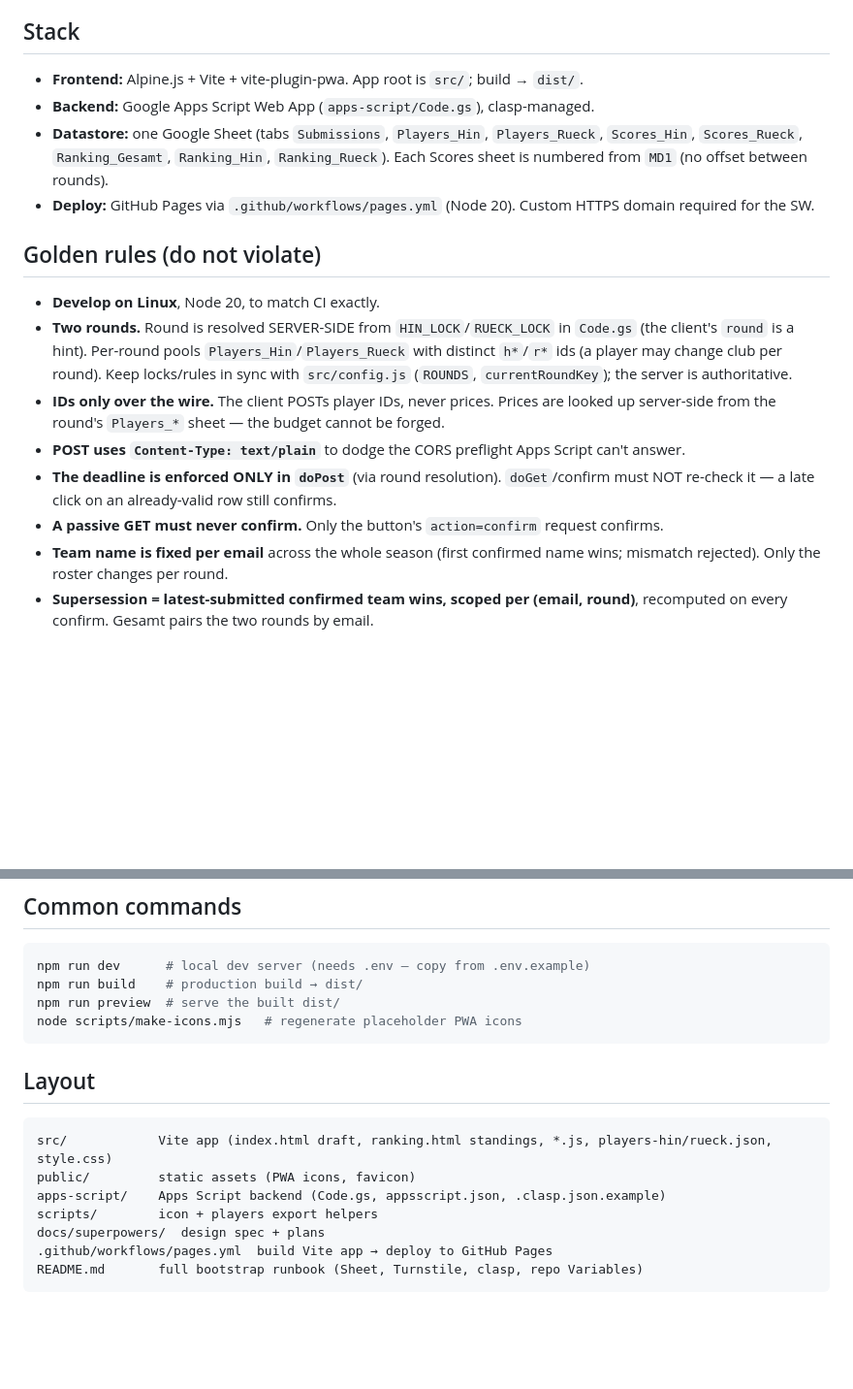
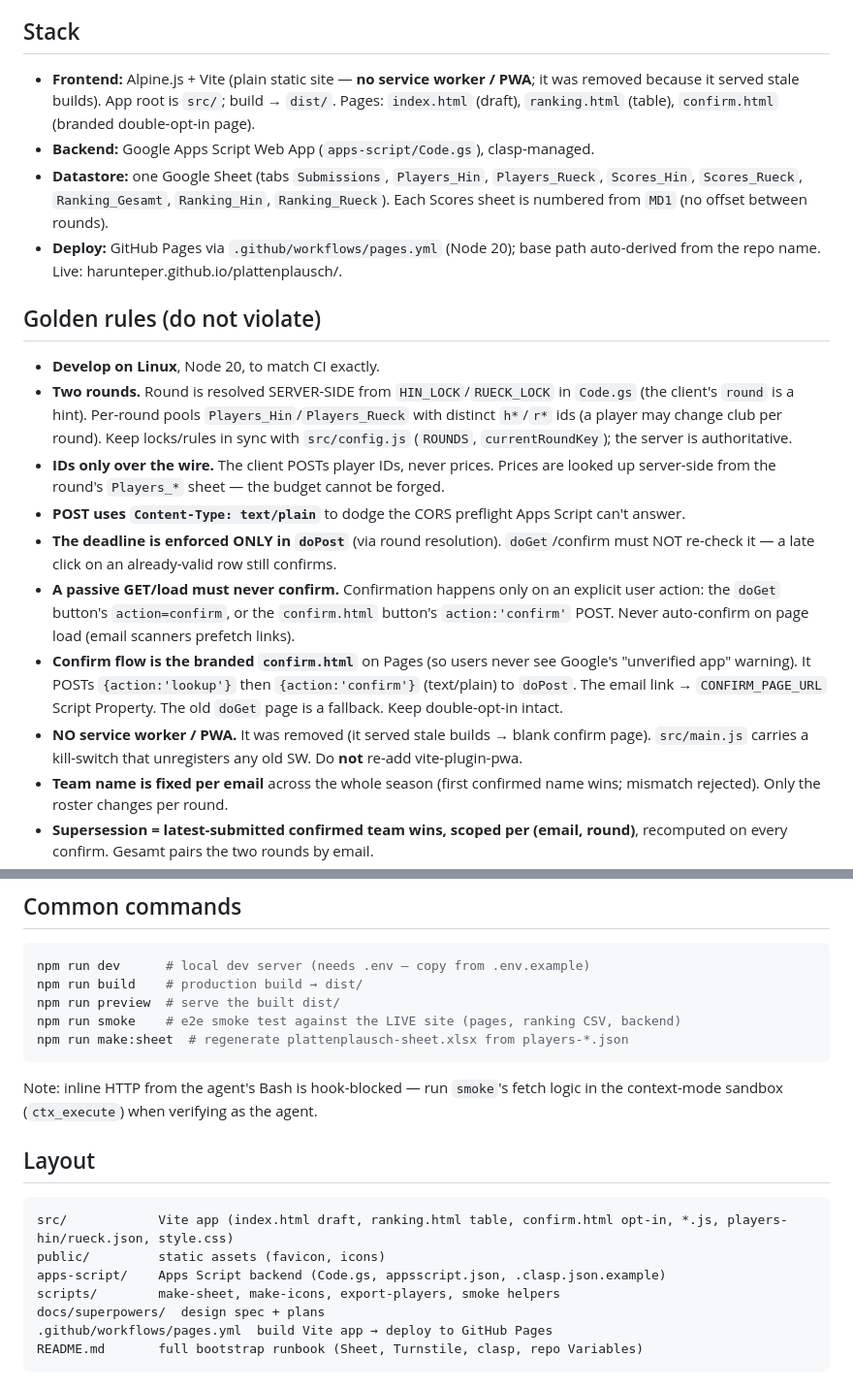
Before and after one commit to HarunTeper/plattenplausch, a Markdown page: CLAUDE.md, 2 parts joined by grey strips. Shown at 97% size. Drawn GitHub-style; blank space fills up the shorter version.

````diff
--- a/CLAUDE.md
+++ b/CLAUDE.md
@@ -10,12 +10,15 @@ The whole-season table is the **sum of both rounds, paired by email**. **No acco
 passwords, no sessions.** Each round's team is locked once confirmed.
 
 ## Stack
-- **Frontend:** Alpine.js + Vite + vite-plugin-pwa. App root is `src/`; build → `dist/`.
+- **Frontend:** Alpine.js + Vite (plain static site — **no service worker / PWA**; it was
+  removed because it served stale builds). App root is `src/`; build → `dist/`. Pages: `index.html`
+  (draft), `ranking.html` (table), `confirm.html` (branded double-opt-in page).
 - **Backend:** Google Apps Script Web App (`apps-script/Code.gs`), clasp-managed.
 - **Datastore:** one Google Sheet (tabs `Submissions`, `Players_Hin`, `Players_Rueck`,
   `Scores_Hin`, `Scores_Rueck`, `Ranking_Gesamt`, `Ranking_Hin`, `Ranking_Rueck`). Each Scores
   sheet is numbered from `MD1` (no offset between rounds).
-- **Deploy:** GitHub Pages via `.github/workflows/pages.yml` (Node 20). Custom HTTPS domain required for the SW.
+- **Deploy:** GitHub Pages via `.github/workflows/pages.yml` (Node 20); base path auto-derived
+  from the repo name. Live: harunteper.github.io/plattenplausch/.
 
 ## Golden rules (do not violate)
 - **Develop on Linux**, Node 20, to match CI exactly.
@@ -28,7 +31,15 @@ passwords, no sessions.** Each round's team is locked once confirmed.
 - **POST uses `Content-Type: text/plain`** to dodge the CORS preflight Apps Script can't answer.
 - **The deadline is enforced ONLY in `doPost`** (via round resolution). `doGet`/confirm must NOT
   re-check it — a late click on an already-valid row still confirms.
-- **A passive GET must never confirm.** Only the button's `action=confirm` request confirms.
+- **A passive GET/load must never confirm.** Confirmation happens only on an explicit user
+  action: the `doGet` button's `action=confirm`, or the `confirm.html` button's `action:'confirm'`
+  POST. Never auto-confirm on page load (email scanners prefetch links).
+- **Confirm flow is the branded `confirm.html`** on Pages (so users never see Google's
+  "unverified app" warning). It POSTs `{action:'lookup'}` then `{action:'confirm'}` (text/plain)
+  to `doPost`. The email link → `CONFIRM_PAGE_URL` Script Property. The old `doGet` page is a
+  fallback. Keep double-opt-in intact.
+- **NO service worker / PWA.** It was removed (it served stale builds → blank confirm page).
+  `src/main.js` carries a kill-switch that unregisters any old SW. Do **not** re-add vite-plugin-pwa.
 - **Team name is fixed per email** across the whole season (first confirmed name wins; mismatch
   rejected). Only the roster changes per round.
 - **Supersession = latest-submitted confirmed team wins, scoped per (email, round)**, recomputed
@@ -44,15 +55,18 @@ passwords, no sessions.** Each round's team is locked once confirmed.
 npm run dev      # local dev server (needs .env — copy from .env.example)
 npm run build    # production build → dist/
 npm run preview  # serve the built dist/
-node scripts/make-icons.mjs   # regenerate placeholder PWA icons
+npm run smoke    # e2e smoke test against the LIVE site (pages, ranking CSV, backend)
+npm run make:sheet  # regenerate plattenplausch-sheet.xlsx from players-*.json
 ```
+Note: inline HTTP from the agent's Bash is hook-blocked — run `smoke`'s fetch logic in the
+context-mode sandbox (`ctx_execute`) when verifying as the agent.
 
 ## Layout
 ```
-src/            Vite app (index.html draft, ranking.html standings, *.js, players-hin/rueck.json, style.css)
-public/         static assets (PWA icons, favicon)
+src/            Vite app (index.html draft, ranking.html table, confirm.html opt-in, *.js, players-hin/rueck.json, style.css)
+public/         static assets (favicon, icons)
 apps-script/    Apps Script backend (Code.gs, appsscript.json, .clasp.json.example)
-scripts/        icon + players export helpers
+scripts/        make-sheet, make-icons, export-players, smoke helpers
 docs/superpowers/  design spec + plans
 .github/workflows/pages.yml  build Vite app → deploy to GitHub Pages
 README.md       full bootstrap runbook (Sheet, Turnstile, clasp, repo Variables)
````
Also changed, not shown: README.md (+50 -25 lines).
